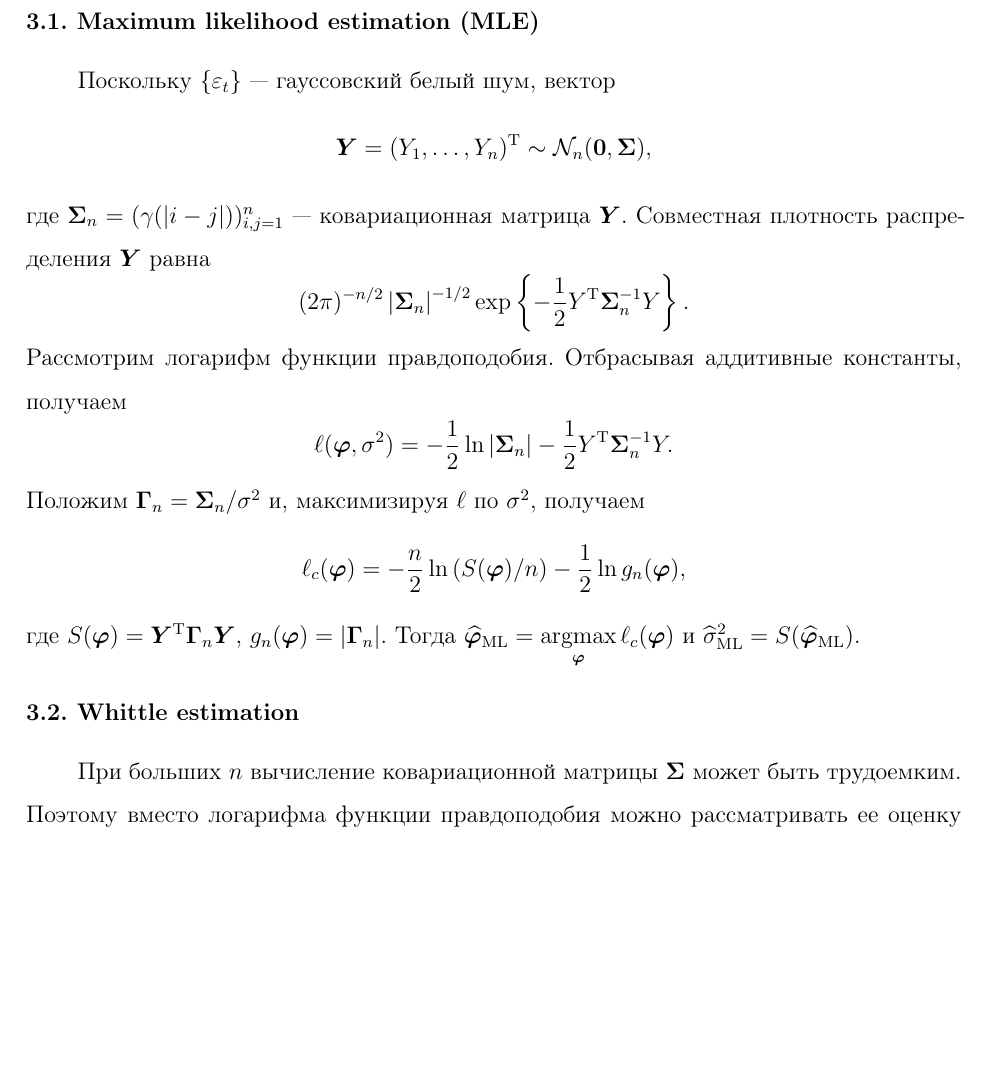
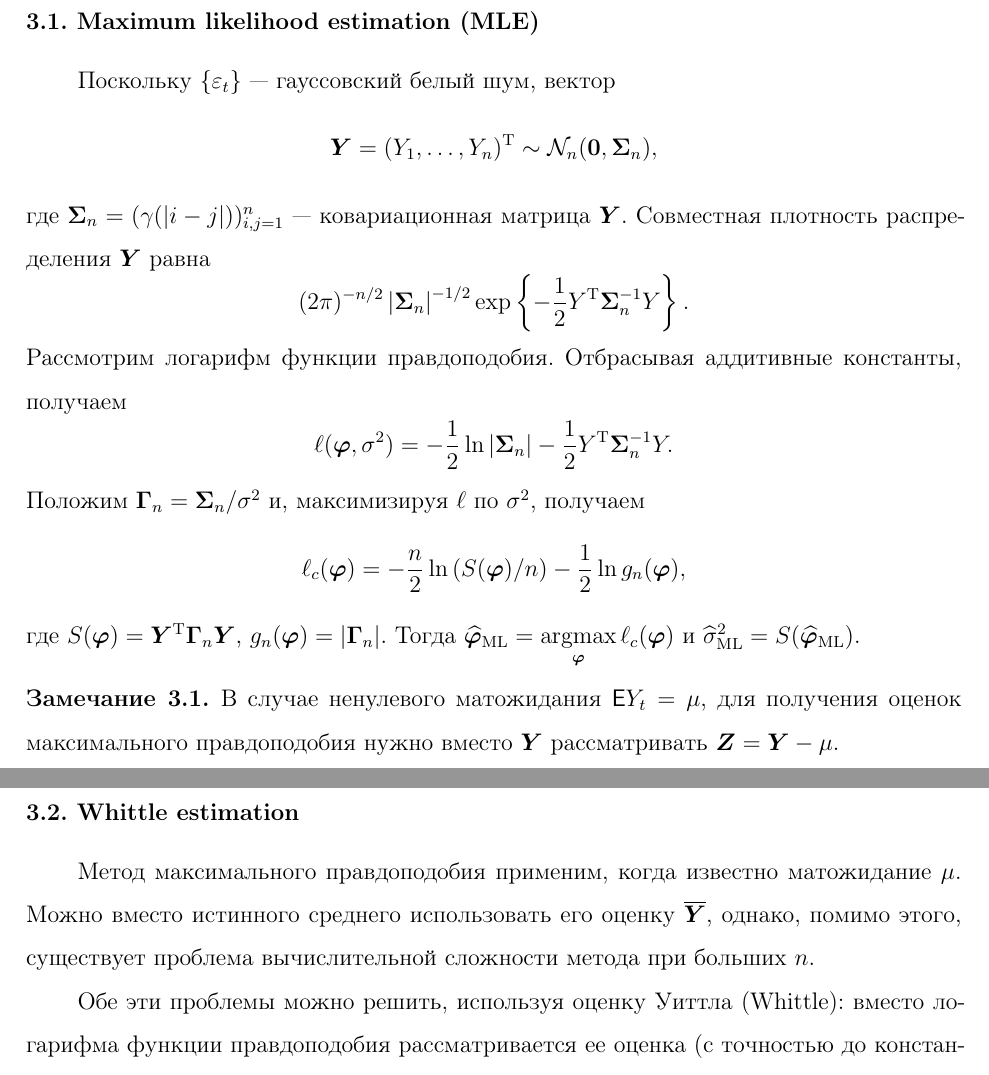
Before and after one commit to MixTeam145/mc-mssa, a LaTeX document (tex/mag/report.tex): part of page 4 of 6 before the commit and two parts of pages 4 and 5 of 6 after it, the two joined at a grey line, cut so that both start at the same text, the shorter picture padded with empty space. The pictures show the PDF file tex/mag/report.pdf that the author committed with the source.

Commit message:
Add motivation for Whittle estimation

```diff
--- a/tex/mag/report.tex
+++ b/tex/mag/report.tex
@@ -210,7 +210,7 @@ left=3cm, right=1.5cm, top=2cm, bottom=2cm, headsep=1cm, footskip=1cm]{geometry}
 \subsection{Maximum likelihood estimation (MLE)}
 Поскольку $\{\varepsilon_t\}$ --- гауссовский белый шум, вектор
 \[
-	\bm Y=(Y_1,\ldots,Y_n)^\rmT\sim \mathcal{N}_n(\bm0, \bm\Sigma),
+	\bm Y=(Y_1,\ldots,Y_n)^\rmT\sim \mathcal{N}_n(\bm0, \bm\Sigma_n),
 \]
 где $\bm\Sigma_n=(\gamma(|i-j|))_{i,j=1}^n$ --- ковариационная матрица $\bm Y$. Совместная плотность распределения $\bm Y$ равна
 \[
@@ -227,8 +227,13 @@ left=3cm, right=1.5cm, top=2cm, bottom=2cm, headsep=1cm, footskip=1cm]{geometry}
 где $S(\bm\varphi)=\bm Y^\rmT \bm\Gamma_n\bm Y$, $g_n(\bm\varphi)=\left|\bm\Gamma_n\right|$.
 Тогда $\widehat{\bm\varphi}_\mathrm{ML}=\operatorname*{argmax}\limits_{\bm\varphi}\ell_c(\bm\varphi)$ и $\widehat\sigma^2_\mathrm{ML} = S(\widehat{\bm\varphi}_\mathrm{ML})$.
 
+\begin{remark}
+	В случае ненулевого матожидания $\mathsf{E}Y_t=\mu$, для получения оценок максимального правдоподобия нужно вместо $\bm Y$ рассматривать $\bm Z=\bm Y-\mu$.
+\end{remark}
 \subsection{Whittle estimation}
-При больших $n$ вычисление ковариационной матрицы $\bm\Sigma$ может быть трудоемким. Поэтому вместо логарифма функции правдоподобия можно рассматривать ее оценку (с точностью до константы)~\cite{Whittle1953}: пусть $f(\omega, \bm\varphi, \sigma^2)$ --- спектральная плотность $\{Y_t\}$, $I(\omega)$ --- периодограмма $\bm Y$, тогда
+Метод максимального правдоподобия применим, когда известно матожидание $\mu$. Можно вместо истинного среднего использовать его оценку $\overline{\bm Y}$, однако, помимо этого, существует проблема вычислительной сложности метода при больших $n$.
+
+Обе эти проблемы можно решить, используя оценку Уиттла (Whittle): вместо логарифма функции правдоподобия рассматривается ее оценка (с точностью до константы)~\cite{Whittle1953}. Пусть $f(\omega, \bm\varphi, \sigma^2)$ --- спектральная плотность $\{Y_t\}$, $I(\omega)$ --- периодограмма $\bm Y$, тогда
 \[
 	\ell_W(\bm\varphi, \sigma^2)=-\frac1m\sum_{j=1}^m\left(\ln f(\omega_j; \bm\varphi, \sigma^2) + \frac{I(\omega_j)}{f(\omega_j; \bm\varphi, \sigma^2)}\right),
 \]
```
Also changed, not shown: tex/mag/report.pdf.
